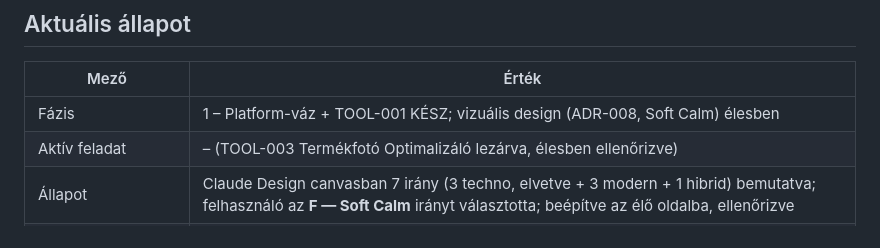
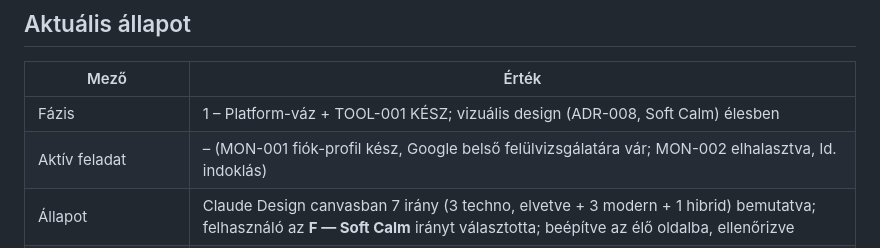
Before and after one commit to szablac/quicktools-app, a Markdown page: ACTIVE_TASK.md, the part around the change. GitHub-like rendering.

```diff
--- a/ACTIVE_TASK.md
+++ b/ACTIVE_TASK.md
@@ -7,7 +7,7 @@
 | Mező | Érték |
 |---|---|
 | Fázis | 1 – Platform-váz + TOOL-001 KÉSZ; vizuális design (ADR-008, Soft Calm) élesben |
-| Aktív feladat | – (TOOL-003 Termékfotó Optimalizáló lezárva, élesben ellenőrizve) |
+| Aktív feladat | – (MON-001 fiók-profil kész, Google belső felülvizsgálatára vár; MON-002 elhalasztva, ld. indoklás) |
 | Állapot | Claude Design canvasban 7 irány (3 techno, elvetve + 3 modern + 1 hibrid) bemutatva; felhasználó az **F — Soft Calm** irányt választotta; beépítve az élő oldalba, ellenőrizve |
 | Kiemelt következő feladat | Nincs kijelölt aktív tétel — döntés kell: következő tool, vagy OPS-001 (cache-stratégia), vagy MON-001/002 (AdSense) |
 | Aktuális kódmódosítás | – (minden pusholva és deployolva) |
```
Also changed, not shown: docs/10_BACKLOG.md (+2 -2 lines).
